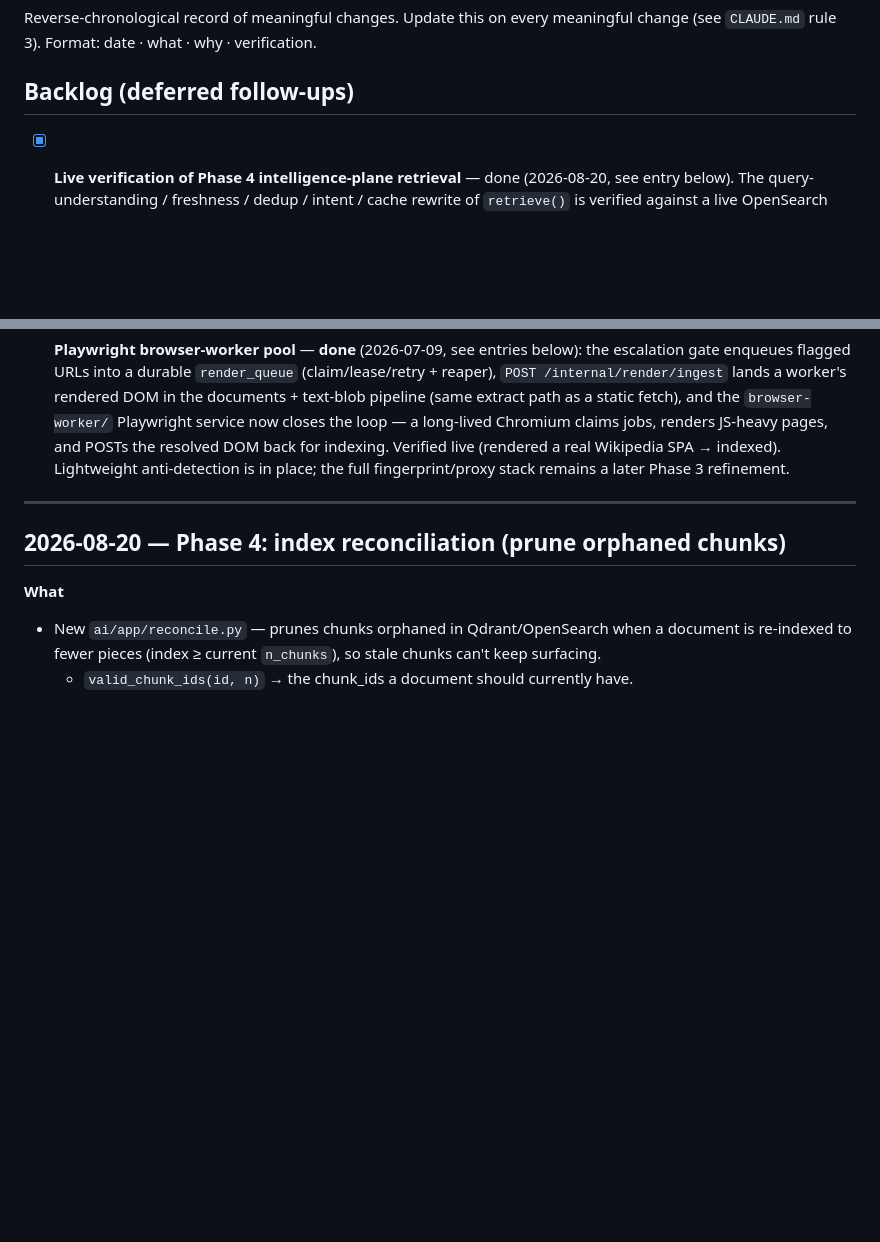
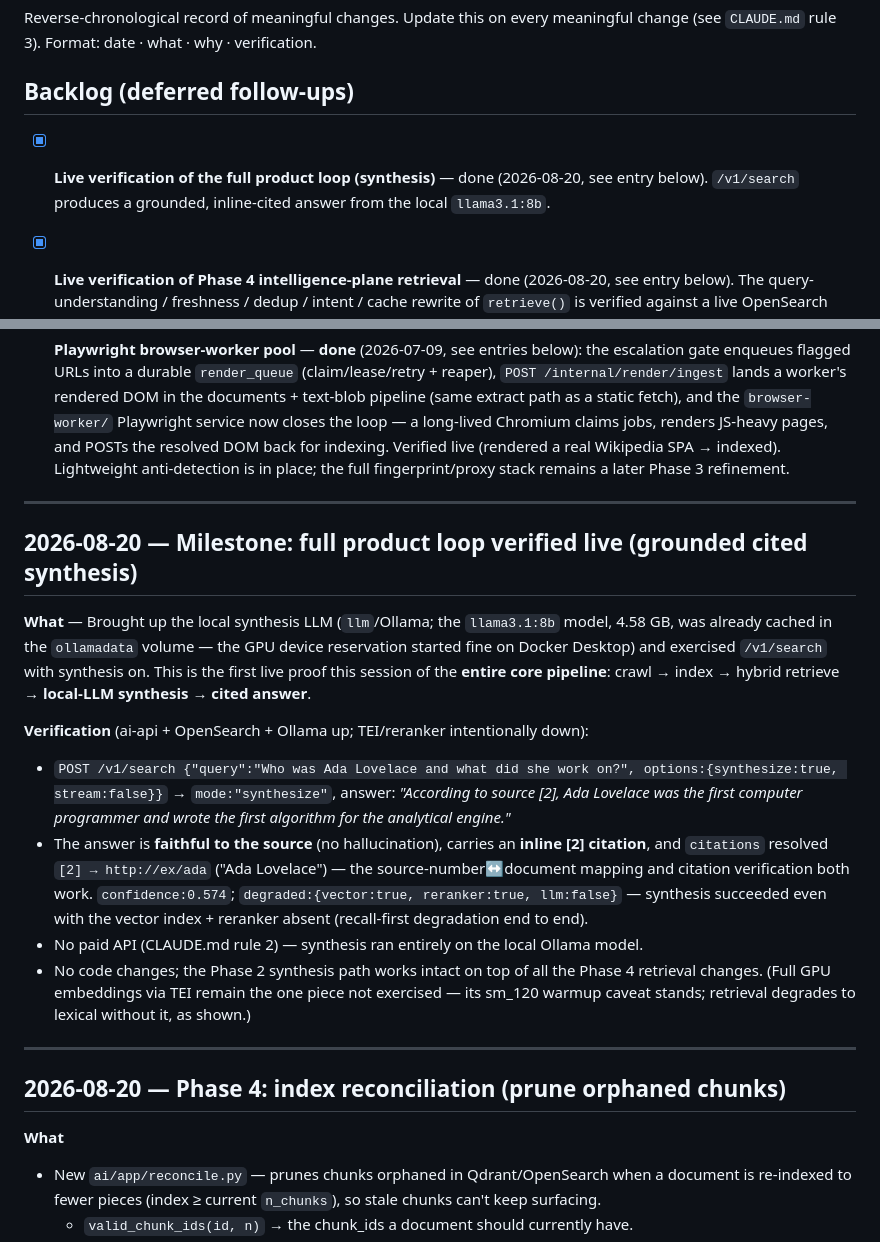
Before and after one commit to D4rknezSl1me/ai-search, a Markdown page: docs/PROGRESS.md, 2 parts joined by grey strips. Rendered like a GitHub page; blank space fills up the shorter version.

Commit message:
Milestone: full product loop verified live (grounded cited synthesis)
Brought up the local Ollama LLM (llama3.1:8b cached) and exercised /v1/search
with synthesis. First live proof this session of the entire core pipeline:
crawl -> index -> hybrid retrieve -> local-LLM synthesis -> cited answer.

- 'Who was Ada Lovelace...' -> grounded answer with inline [2] citation
  resolving to http://ex/ada; faithful to source, no hallucination
- confidence 0.574; degraded {vector:true,reranker:true,llm:false} - synthesis
  works even with vector index + reranker absent (recall-first degradation)
- fully local, no paid API (rule 2)

Docs-only.

```diff
--- a/docs/PROGRESS.md
+++ b/docs/PROGRESS.md
@@ -5,6 +5,8 @@ Reverse-chronological record of meaningful changes. Update this on every meaning
 
 ## Backlog (deferred follow-ups)
 
+- [x] **Live verification of the full product loop (synthesis)** — done (2026-08-20, see entry
+  below). `/v1/search` produces a grounded, inline-cited answer from the local `llama3.1:8b`.
 - [x] **Live verification of Phase 4 intelligence-plane retrieval** — done (2026-08-20, see entry
   below). The query-understanding / freshness / dedup / intent / cache rewrite of `retrieve()` is
   verified against a live OpenSearch (GPU-free; vector/rerank/LLM degrade gracefully).
@@ -38,6 +40,29 @@ Reverse-chronological record of meaningful changes. Update this on every meaning
   loop — a long-lived Chromium claims jobs, renders JS-heavy pages, and POSTs the resolved DOM back
   for indexing. Verified live (rendered a real Wikipedia SPA → indexed). Lightweight anti-detection
   is in place; the full fingerprint/proxy stack remains a later Phase 3 refinement.
+
+---
+
+## 2026-08-20 — Milestone: full product loop verified live (grounded cited synthesis)
+
+**What** — Brought up the local synthesis LLM (`llm`/Ollama; the `llama3.1:8b` model, 4.58 GB, was
+already cached in the `ollamadata` volume — the GPU device reservation started fine on Docker
+Desktop) and exercised `/v1/search` with synthesis on. This is the first live proof this session of
+the **entire core pipeline**: crawl → index → hybrid retrieve → **local-LLM synthesis → cited answer**.
+
+**Verification** (ai-api + OpenSearch + Ollama up; TEI/reranker intentionally down):
+- `POST /v1/search {"query":"Who was Ada Lovelace and what did she work on?", options:{synthesize:true,
+  stream:false}}` → `mode:"synthesize"`, answer: *"According to source [2], Ada Lovelace was the first
+  computer programmer and wrote the first algorithm for the analytical engine."*
+- The answer is **faithful to the source** (no hallucination), carries an **inline [2] citation**,
+  and `citations` resolved `[2] → http://ex/ada` ("Ada Lovelace") — the source-number↔document
+  mapping and citation verification both work. `confidence:0.574`; `degraded:{vector:true,
+  reranker:true, llm:false}` — synthesis succeeded even with the vector index + reranker absent
+  (recall-first degradation end to end).
+- No paid API (CLAUDE.md rule 2) — synthesis ran entirely on the local Ollama model.
+- No code changes; the Phase 2 synthesis path works intact on top of all the Phase 4 retrieval
+  changes. (Full GPU embeddings via TEI remain the one piece not exercised — its sm_120 warmup
+  caveat stands; retrieval degrades to lexical without it, as shown.)
 
 ---
 
```
